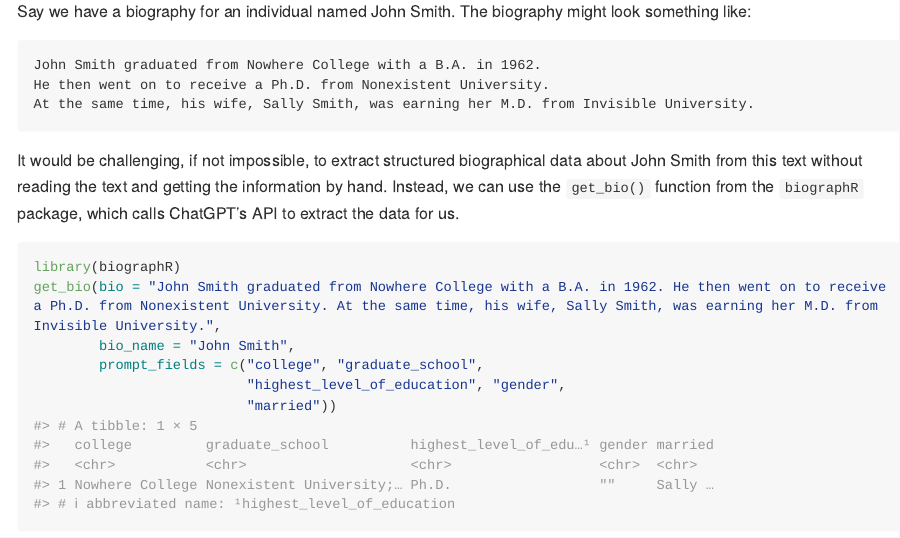
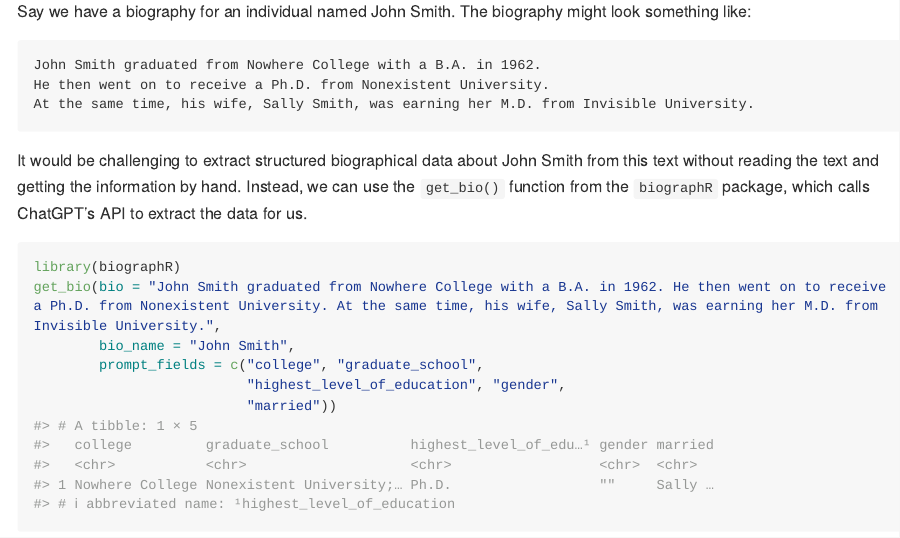
Before and after one commit to SamuelFrederick/biographR, an R Markdown document (README.Rmd): the page in a window 1100 px wide, from 400 px down. The pictures show the output file README.md that the author committed with the source, drawn offline in the style of GitHub; long lines of code are wrapped.

Commit message:
Updated README

````diff
--- a/README.Rmd
+++ b/README.Rmd
@@ -38,7 +38,7 @@ He then went on to receive a Ph.D. from Nonexistent University.
 At the same time, his wife, Sally Smith, was earning her M.D. from Invisible University.
 ```
 
-It would be challenging, if not impossible, to extract structured biographical data about John Smith from this text without reading the text and getting the information by hand. Instead, we can use the `get_bio()` function from the `biographR` package, which calls ChatGPT's API to extract the data for us.
+It would be challenging to extract structured biographical data about John Smith from this text without reading the text and getting the information by hand. Instead, we can use the `get_bio()` function from the `biographR` package, which calls ChatGPT's API to extract the data for us.
 
 
 ```{r example}
````
Also changed, not shown: README.md.
